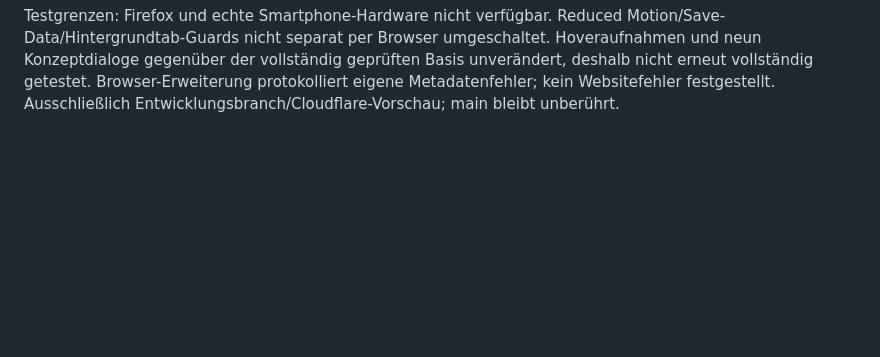
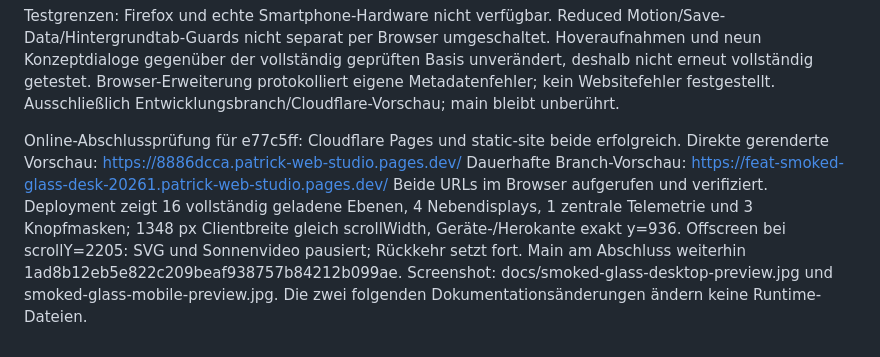
Before and after one commit to Patr0c/patrick-web-studio, a Markdown page: PROJECT_NOTES.md, the part around the change. GitHub-like rendering; blank space fills up the shorter version.

```diff
--- a/PROJECT_NOTES.md
+++ b/PROJECT_NOTES.md
@@ -601,3 +601,14 @@ Hoveraufnahmen und neun Konzeptdialoge gegenüber der vollständig geprüften
 Basis unverändert, deshalb nicht erneut vollständig getestet. Browser-Erweiterung
 protokolliert eigene Metadatenfehler; kein Websitefehler festgestellt.
 Ausschließlich Entwicklungsbranch/Cloudflare-Vorschau; main bleibt unberührt.
+
+Online-Abschlussprüfung für e77c5ff: Cloudflare Pages und static-site beide
+erfolgreich. Direkte gerenderte Vorschau: https://8886dcca.patrick-web-studio.pages.dev/
+Dauerhafte Branch-Vorschau: https://feat-smoked-glass-desk-20261.patrick-web-studio.pages.dev/
+Beide URLs im Browser aufgerufen und verifiziert. Deployment zeigt 16 vollständig
+geladene Ebenen, 4 Nebendisplays, 1 zentrale Telemetrie und 3 Knopfmasken;
+1348 px Clientbreite gleich scrollWidth, Geräte-/Herokante exakt y=936.
+Offscreen bei scrollY=2205: SVG und Sonnenvideo pausiert; Rückkehr setzt fort.
+Main am Abschluss weiterhin 1ad8b12eb5e822c209beaf938757b84212b099ae.
+Screenshot: docs/smoked-glass-desktop-preview.jpg und smoked-glass-mobile-preview.jpg.
+Die zwei folgenden Dokumentationsänderungen ändern keine Runtime-Dateien.
```
Also changed, not shown: README.md (+2 -0 lines).
